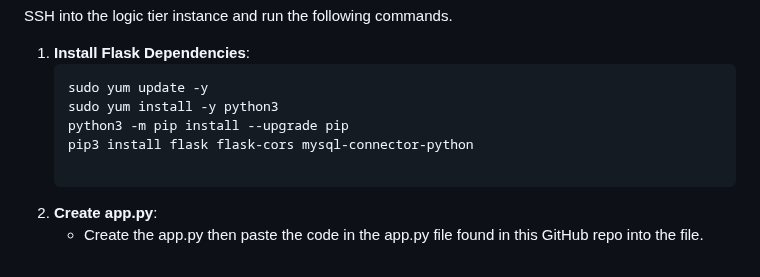
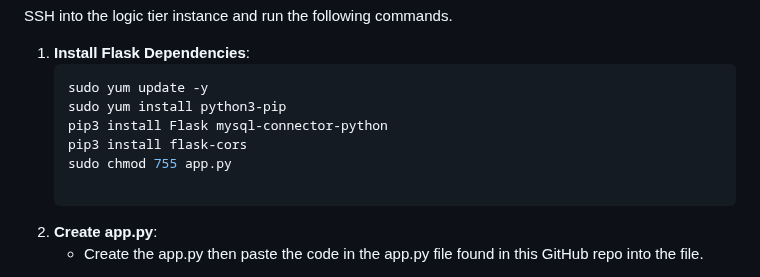
Before and after one commit to AtangaEmma/flask-aws-3tier-app, a Markdown page: README.md, the part around the change. Rendered like a GitHub page.

````diff
--- a/README.md
+++ b/README.md
@@ -111,9 +111,10 @@ SSH into the logic tier instance and run the following commands.
 1. **Install Flask Dependencies**:
    ```sh
    sudo yum update -y
-   sudo yum install -y python3
-   python3 -m pip install --upgrade pip
-   pip3 install flask flask-cors mysql-connector-python
+   sudo yum install python3-pip
+   pip3 install Flask mysql-connector-python
+   pip3 install flask-cors
+   sudo chmod 755 app.py
 
 2. **Create app.py**:
    - Create the app.py then paste the code in the app.py file found in this GitHub repo into the file.
````
